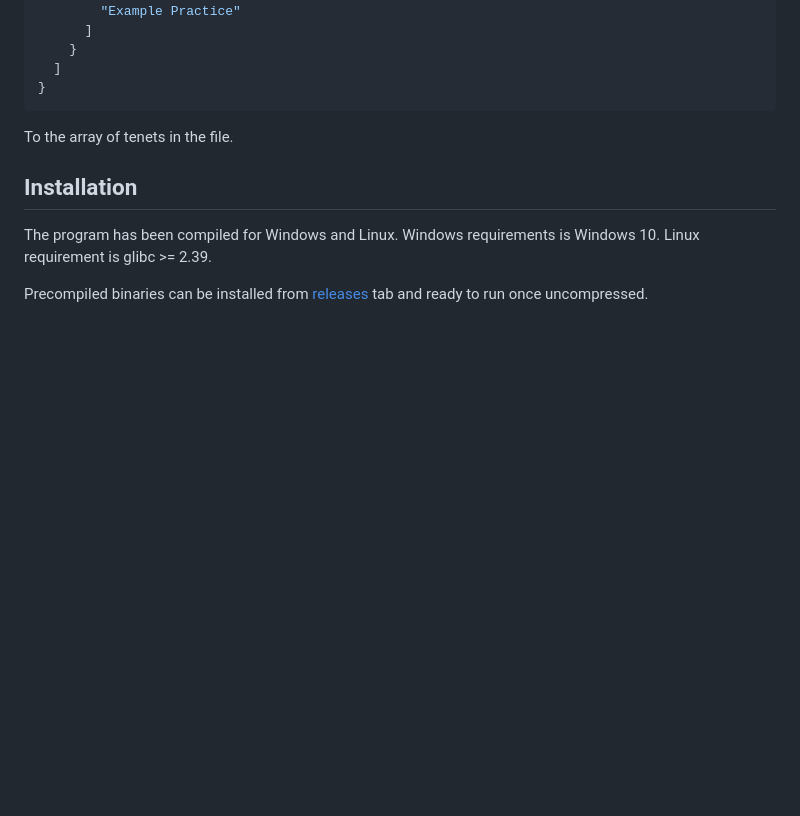
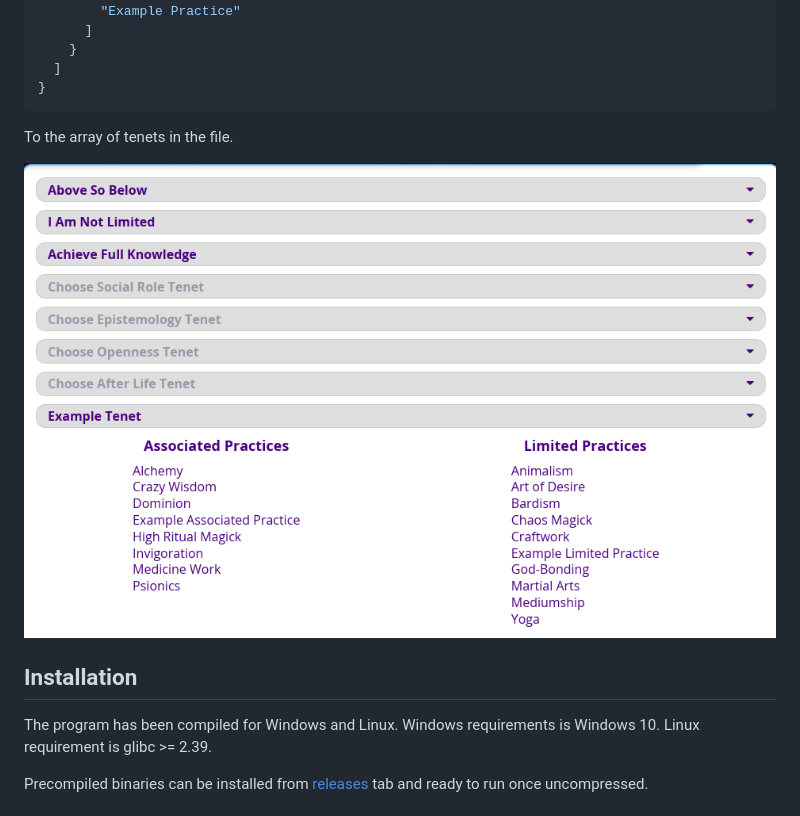
Before and after one commit to Rhinemann/Prism-of-Focus, a Markdown page: README.md, the part around the change. Rendered like a GitHub page; pictures changed too: image/custom_group.png (added); blank space fills up the shorter version.

Commit message:
Added tenet group customisation example

```diff
--- a/README.md
+++ b/README.md
@@ -82,6 +82,8 @@ We may also add an additional tenet categories by adding an object formatted as
 
 To the array of tenets in the file.
 
+![](image/custom_group.png)
+
 ## Installation
 The program has been compiled for Windows and Linux. Windows requirements is Windows 10. Linux requirement is glibc >= 2.39.
 
```
